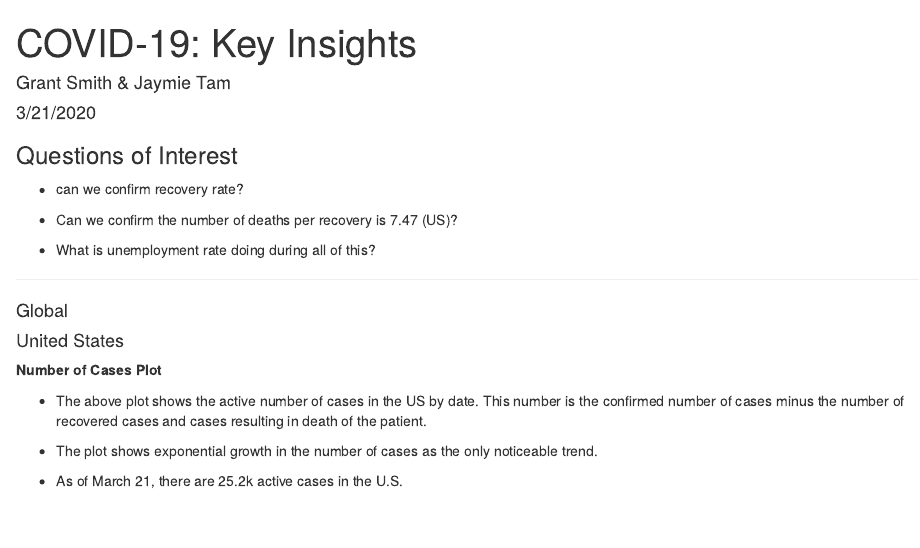
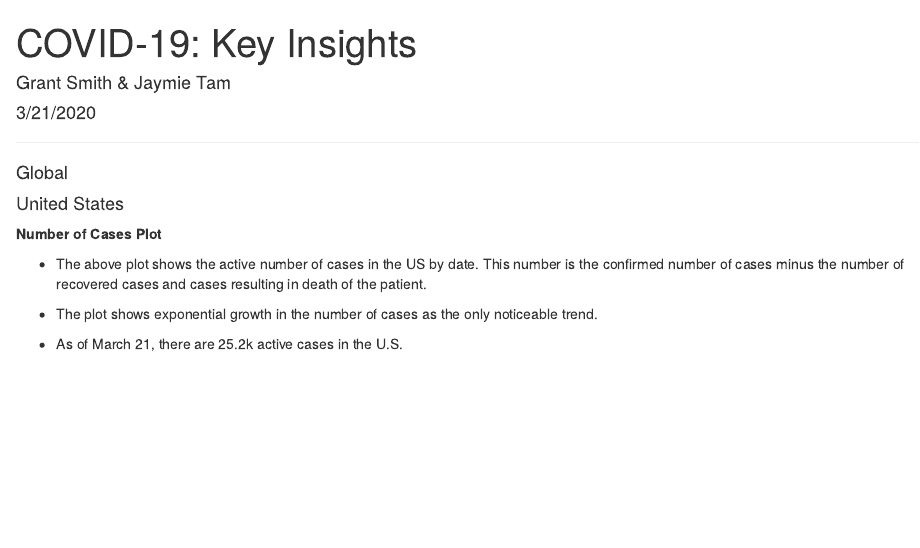
Before and after one commit to ggsmith842/Covid19-proj, an R Markdown document (Coronavirus_eda.Rmd): the page in a window 1100 px wide, from its top. Rendered offline with R 4.5, knitr and Pandoc, with nearby package versions; the code chunks are not run, so their results and figures are left out.

Commit message:
Removed redundant code

````diff
--- a/Coronavirus_eda.Rmd
+++ b/Coronavirus_eda.Rmd
@@ -50,14 +50,6 @@ death_dat <- read_csv("time_series-ncov-Deaths.csv")
 recvd_dat <- read_csv("time_series-ncov-Recovered.csv")
 ```
 
-
-### Questions of Interest
-
-* can we confirm recovery rate?
-
-* Can we confirm the number of deaths per recovery is 7.47 (US)?
-
-* What is unemployment rate doing during all of this?
 
 <hr>
 #### Global
````
